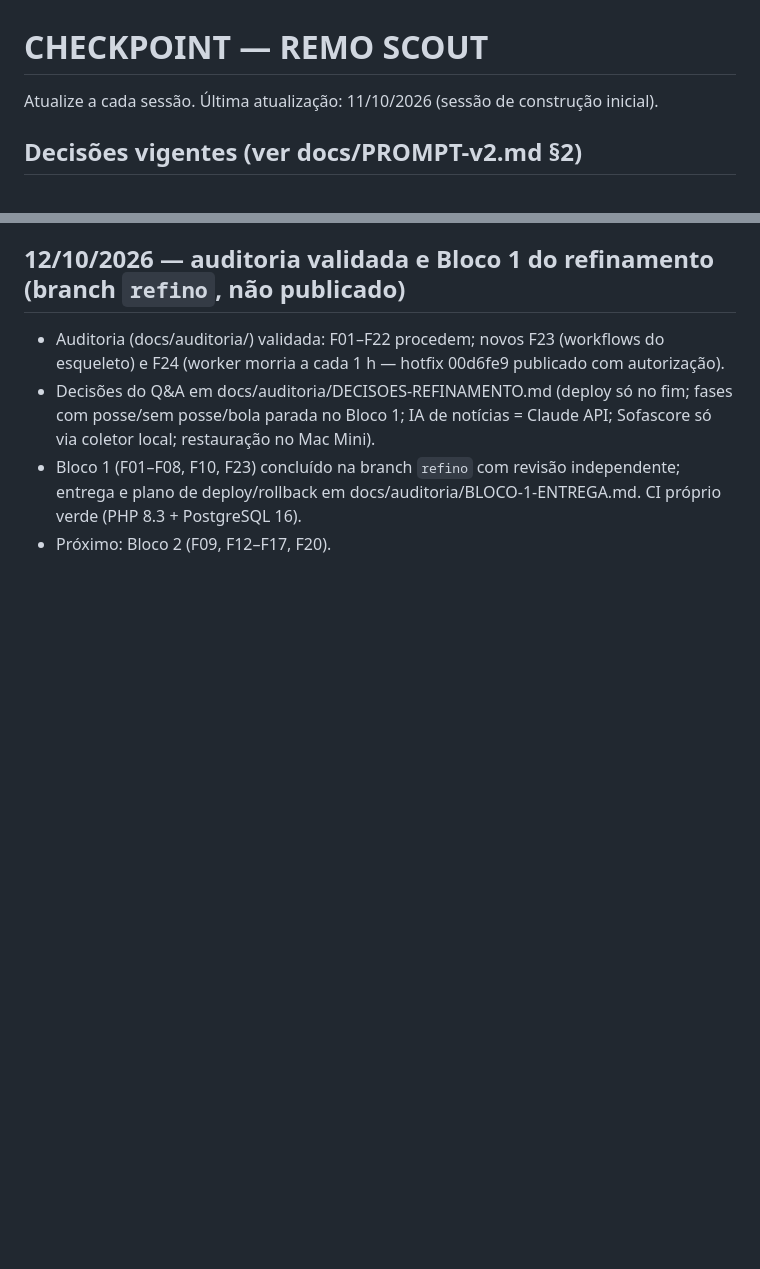
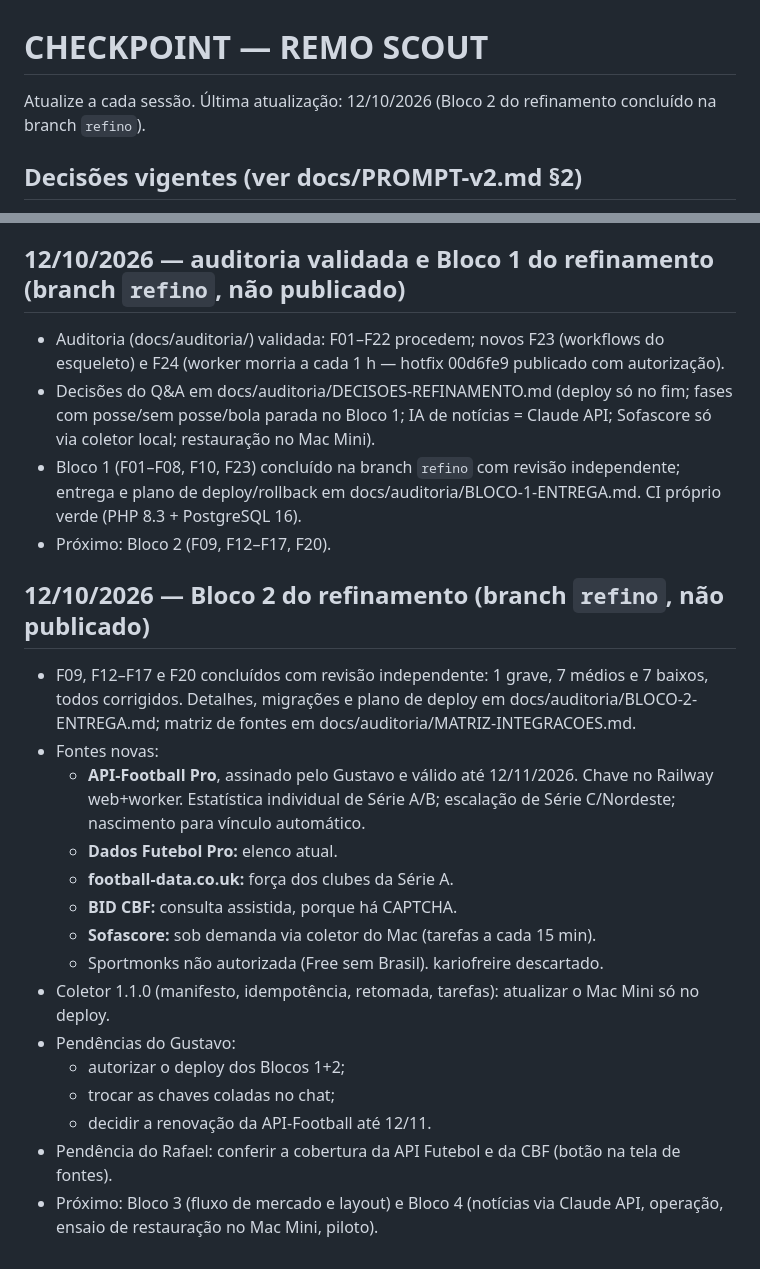
Before and after one commit to gffonseca/remo-scout, a Markdown page: CHECKPOINT.md, 2 parts joined by grey strips. Rendered like a GitHub page; blank space fills up the shorter version.

Commit message:
Bloco 2: documento de entrega, matriz e CHECKPOINT
Co-Authored-By: Claude Opus 5.5 <noreply@anthropic.com>
Claude-Session: https://claude.ai/code/session_01V9Fer9i4V7PB18MP5qUKD8

```diff
--- a/CHECKPOINT.md
+++ b/CHECKPOINT.md
@@ -1,6 +1,6 @@
 # CHECKPOINT — REMO SCOUT
 
-Atualize a cada sessão. Última atualização: 11/10/2026 (sessão de construção inicial).
+Atualize a cada sessão. Última atualização: 12/10/2026 (Bloco 2 do refinamento concluído na branch `refino`).
 
 ## Decisões vigentes (ver docs/PROMPT-v2.md §2)
 - Usuários: Gustavo (admin/piloto), Rafael (coordenador), 2 analistas (a contratar), Executivo de Futebol (leitor; financeiro por permissão).
@@ -49,3 +49,20 @@ Atualize a cada sessão. Última atualização: 11/10/2026 (sessão de construç
 - Decisões do Q&A em docs/auditoria/DECISOES-REFINAMENTO.md (deploy só no fim; fases com posse/sem posse/bola parada no Bloco 1; IA de notícias = Claude API; Sofascore só via coletor local; restauração no Mac Mini).
 - Bloco 1 (F01–F08, F10, F23) concluído na branch `refino` com revisão independente; entrega e plano de deploy/rollback em docs/auditoria/BLOCO-1-ENTREGA.md. CI próprio verde (PHP 8.3 + PostgreSQL 16).
 - Próximo: Bloco 2 (F09, F12–F17, F20).
+
+## 12/10/2026 — Bloco 2 do refinamento (branch `refino`, não publicado)
+- F09, F12–F17 e F20 concluídos com revisão independente: 1 grave, 7 médios e 7 baixos, todos corrigidos. Detalhes, migrações e plano de deploy em docs/auditoria/BLOCO-2-ENTREGA.md; matriz de fontes em docs/auditoria/MATRIZ-INTEGRACOES.md.
+- Fontes novas:
+  - **API-Football Pro**, assinado pelo Gustavo e válido até 12/11/2026. Chave no Railway web+worker. Estatística individual de Série A/B; escalação de Série C/Nordeste; nascimento para vínculo automático.
+  - **Dados Futebol Pro:** elenco atual.
+  - **football-data.co.uk:** força dos clubes da Série A.
+  - **BID CBF:** consulta assistida, porque há CAPTCHA.
+  - **Sofascore:** sob demanda via coletor do Mac (tarefas a cada 15 min).
+  - Sportmonks não autorizada (Free sem Brasil). kariofreire descartado.
+- Coletor 1.1.0 (manifesto, idempotência, retomada, tarefas): atualizar o Mac Mini só no deploy.
+- Pendências do Gustavo:
+  - autorizar o deploy dos Blocos 1+2;
+  - trocar as chaves coladas no chat;
+  - decidir a renovação da API-Football até 12/11.
+- Pendência do Rafael: conferir a cobertura da API Futebol e da CBF (botão na tela de fontes).
+- Próximo: Bloco 3 (fluxo de mercado e layout) e Bloco 4 (notícias via Claude API, operação, ensaio de restauração no Mac Mini, piloto).
```
Also changed, not shown: docs/auditoria/BLOCO-2-ENTREGA.md (added, +102 -0 lines).
